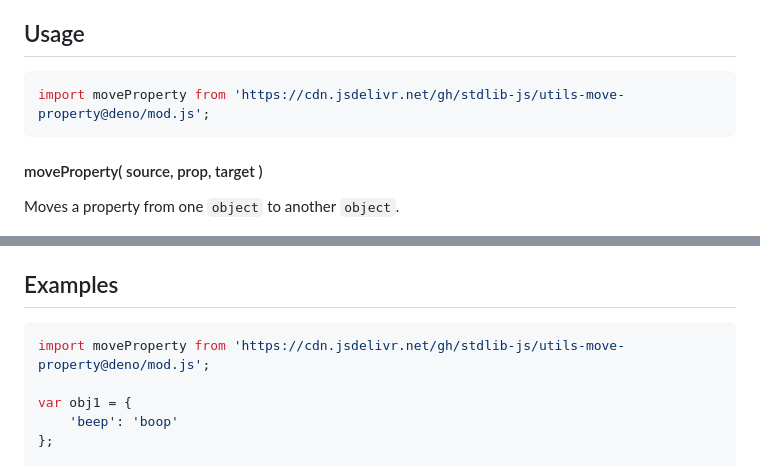
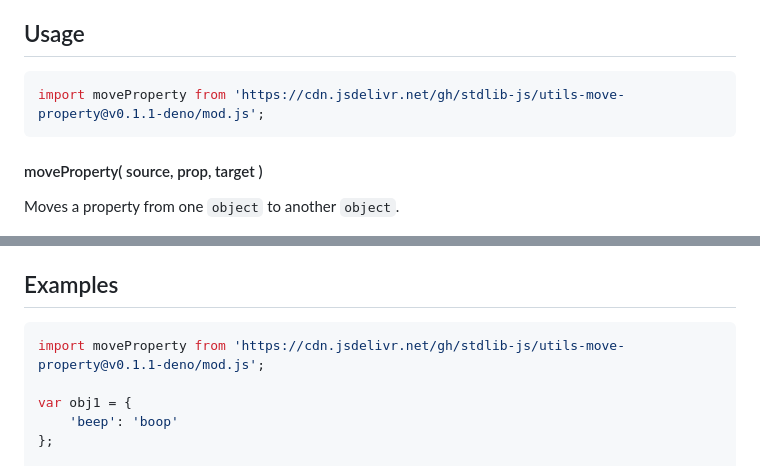
Before and after one commit to stdlib-js/utils-move-property, a Markdown page: README.md, 2 parts joined by grey strips. Rendered like a GitHub page.

Commit message:
Update README.md for Deno bundle v0.1.1

````diff
--- a/README.md
+++ b/README.md
@@ -42,7 +42,7 @@ limitations under the License.
 ## Usage
 
 ```javascript
-import moveProperty from 'https://cdn.jsdelivr.net/gh/stdlib-js/utils-move-property@deno/mod.js';
+import moveProperty from 'https://cdn.jsdelivr.net/gh/stdlib-js/utils-move-property@v0.1.1-deno/mod.js';
 ```
 
 #### moveProperty( source, prop, target )
@@ -111,7 +111,7 @@ var bool = moveProperty( obj1, 'c', obj2 );
 <!-- eslint no-undef: "error" -->
 
 ```javascript
-import moveProperty from 'https://cdn.jsdelivr.net/gh/stdlib-js/utils-move-property@deno/mod.js';
+import moveProperty from 'https://cdn.jsdelivr.net/gh/stdlib-js/utils-move-property@v0.1.1-deno/mod.js';
 
 var obj1 = {
     'beep': 'boop'
````
